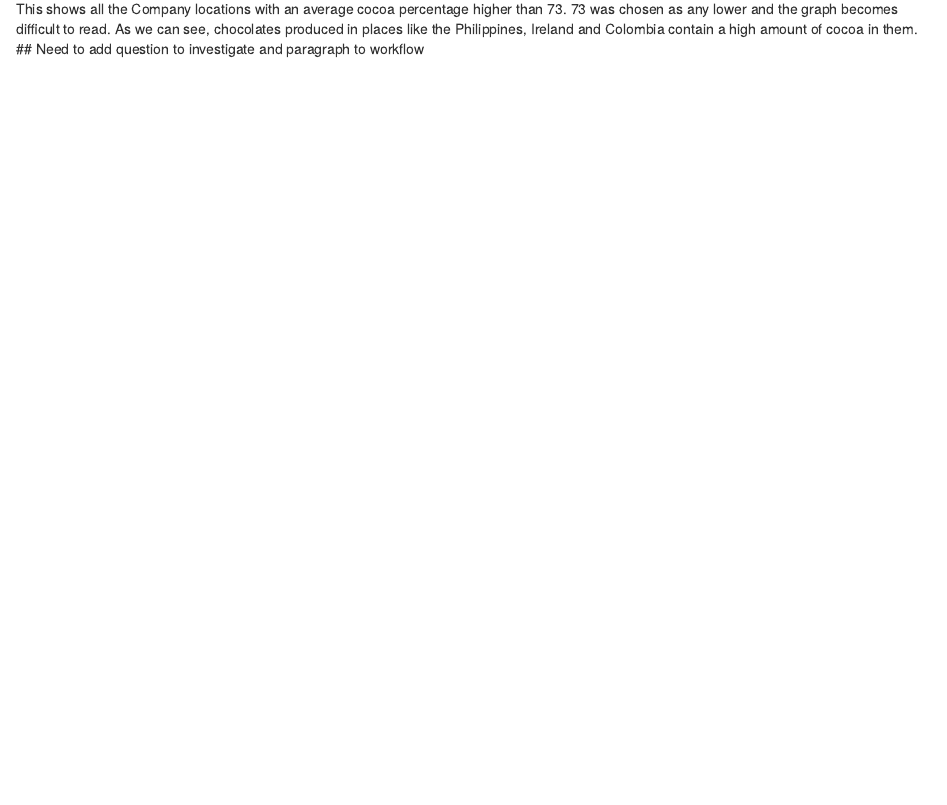
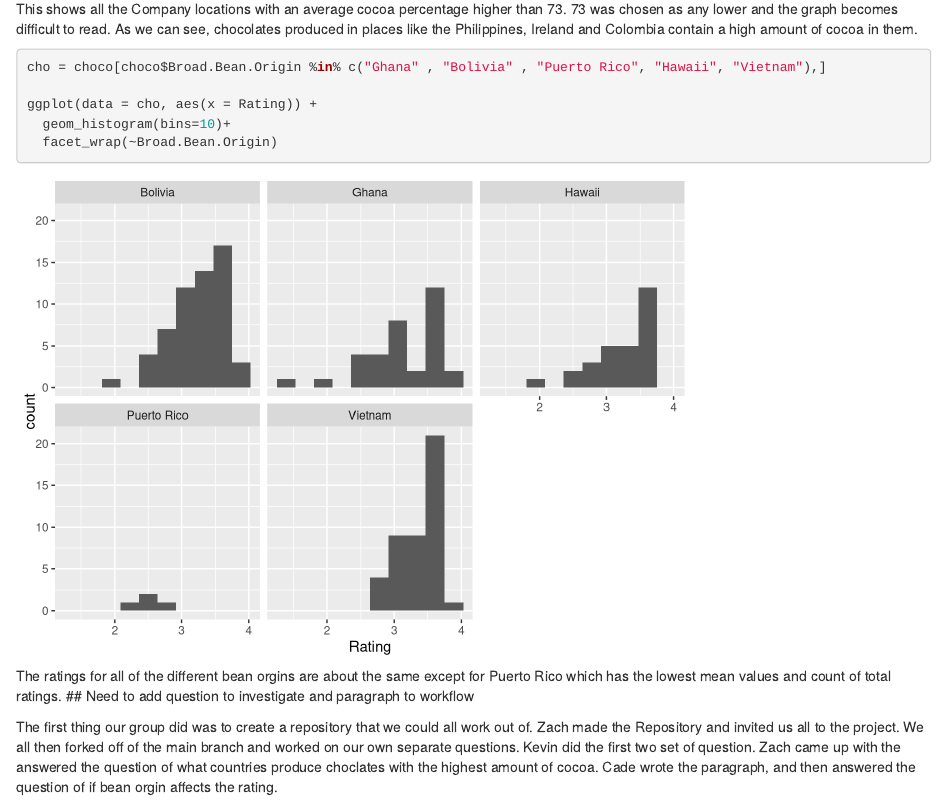
Before and after one commit to ZachJosten/Practice2Chocolate, an R Markdown document (ChocolateRatings.Rmd): the page in a window 1100 px wide, from 5090 px down. Rendered offline with R 4.5, knitr and Pandoc, with nearby package versions.

Commit message:
Update ChocolateRatings.Rmd

````diff
--- a/ChocolateRatings.Rmd
+++ b/ChocolateRatings.Rmd
@@ -91,4 +91,16 @@ ggplot(comp.means, aes(x = company.unique, color=company.unique)) + geom_bar(aes
 ```
 \
 This shows all the Company locations with an average cocoa percentage higher than 73. 73 was chosen as any lower and the graph becomes difficult to read. As we can see, chocolates produced in places like the Philippines, Ireland and Colombia contain a high amount of cocoa in them.
+
+```{r}
+cho = choco[choco$Broad.Bean.Origin %in% c("Ghana" , "Bolivia" , "Puerto Rico", "Hawaii", "Vietnam"),]
+
+ggplot(data = cho, aes(x = Rating)) +
+  geom_histogram(bins=10)+
+  facet_wrap(~Broad.Bean.Origin)
+```
+
+The ratings for all of the different bean orgins are about the same except for Puerto Rico which has the lowest mean values and count of total ratings.
 ## Need to add question to investigate and paragraph to workflow
+
+The first thing our group did was to create a repository that we could all work out of. Zach made the Repository and invited us all to the project. We all then forked off of the main branch and worked on our own separate questions. Kevin did the first two set of question. Zach came up with the answered the question of what countries produce choclates with the highest amount of cocoa. Cade wrote the paragraph, and then answered the question of if bean orgin affects the rating.
````
